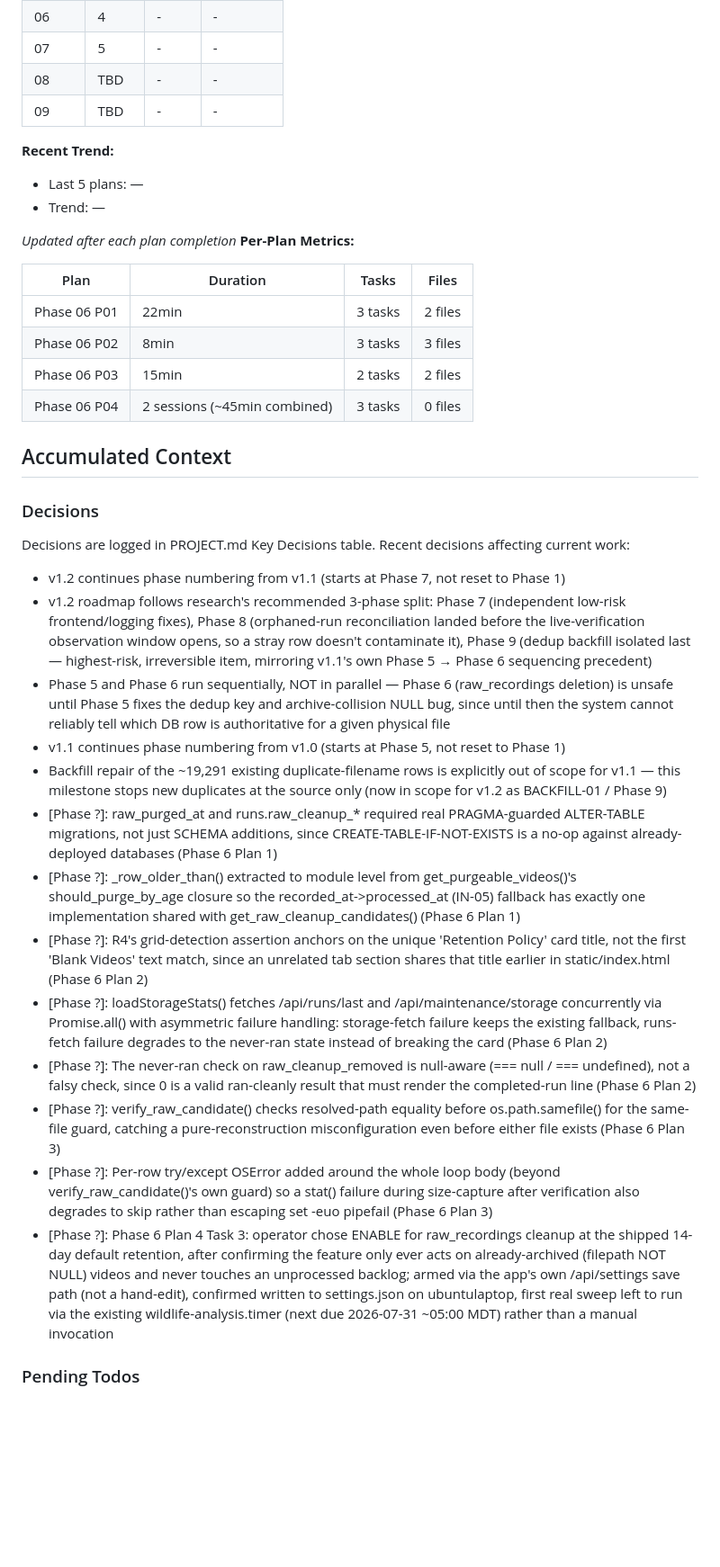
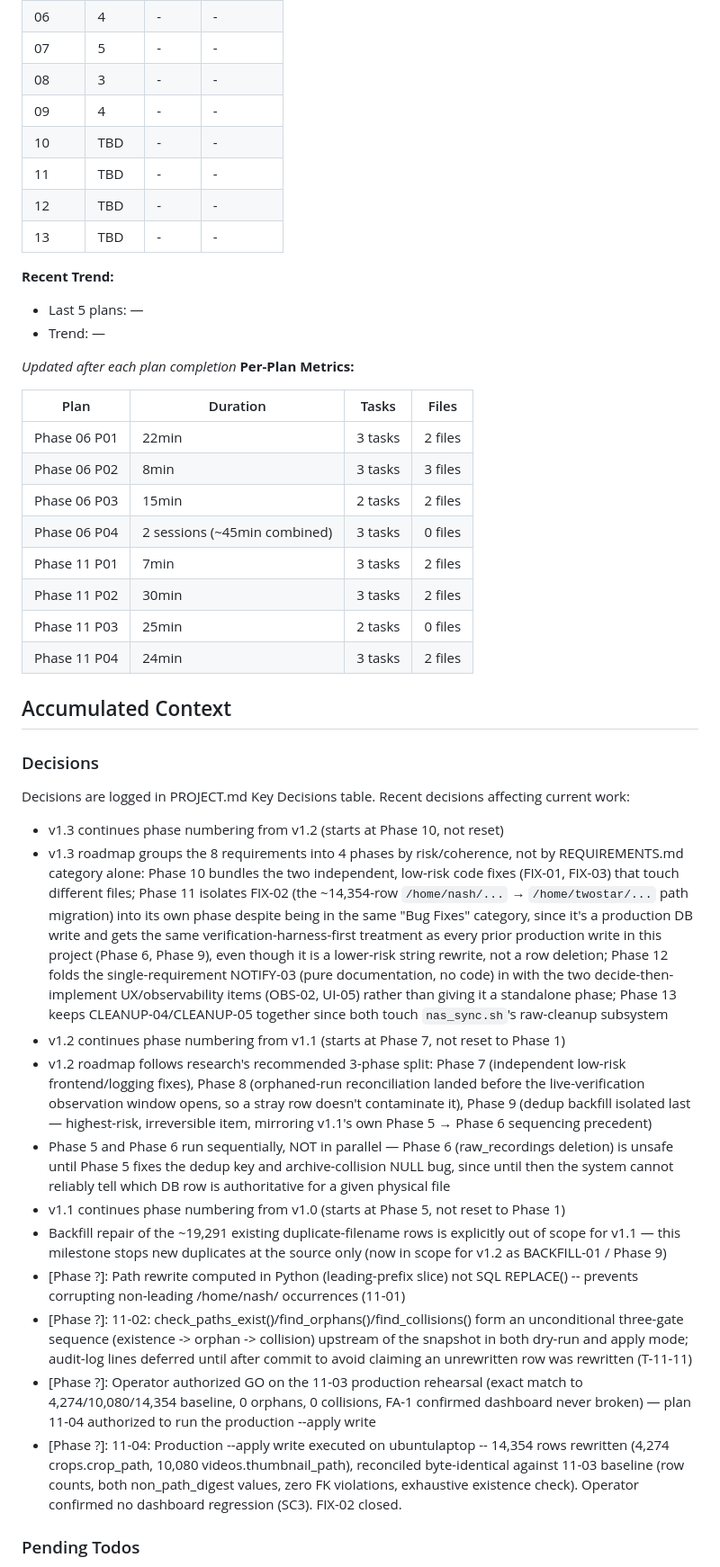
Before and after one commit to twostar01/wildlife-monitor, a Markdown page: .planning/STATE.md, the part around one of its changes. Shown at 90% size. GitHub-like rendering; blank space fills up the shorter version.

```diff
--- a/.planning/STATE.md
+++ b/.planning/STATE.md
@@ -54,8 +54,12 @@ Progress: [██████████] 100% of v1.2 plans (12/12 across Phas
 | 05 | 4 | - | - |
 | 06 | 4 | - | - |
 | 07 | 5 | - | - |
-| 08 | TBD | - | - |
-| 09 | TBD | - | - |
+| 08 | 3 | - | - |
+| 09 | 4 | - | - |
+| 10 | TBD | - | - |
+| 11 | TBD | - | - |
+| 12 | TBD | - | - |
+| 13 | TBD | - | - |
 
 **Recent Trend:**
 
@@ -71,6 +75,10 @@ Progress: [██████████] 100% of v1.2 plans (12/12 across Phas
 | Phase 06 P02 | 8min | 3 tasks | 3 files |
 | Phase 06 P03 | 15min | 2 tasks | 2 files |
 | Phase 06 P04 | 2 sessions (~45min combined) | 3 tasks | 0 files |
+| Phase 11 P01 | 7min | 3 tasks | 2 files |
+| Phase 11 P02 | 30min | 3 tasks | 2 files |
+| Phase 11 P03 | 25min | 2 tasks | 0 files |
+| Phase 11 P04 | 24min | 3 tasks | 2 files |
 
 ## Accumulated Context
 
@@ -79,19 +87,17 @@ Progress: [██████████] 100% of v1.2 plans (12/12 across Phas
 Decisions are logged in PROJECT.md Key Decisions table.
 Recent decisions affecting current work:
 
+- v1.3 continues phase numbering from v1.2 (starts at Phase 10, not reset)
+- v1.3 roadmap groups the 8 requirements into 4 phases by risk/coherence, not by REQUIREMENTS.md category alone: Phase 10 bundles the two independent, low-risk code fixes (FIX-01, FIX-03) that touch different files; Phase 11 isolates FIX-02 (the ~14,354-row `/home/nash/...` → `/home/twostar/...` path migration) into its own phase despite being in the same "Bug Fixes" category, since it's a production DB write and gets the same verification-harness-first treatment as every prior production write in this project (Phase 6, Phase 9), even though it is a lower-risk string rewrite, not a row deletion; Phase 12 folds the single-requirement NOTIFY-03 (pure documentation, no code) in with the two decide-then-implement UX/observability items (OBS-02, UI-05) rather than giving it a standalone phase; Phase 13 keeps CLEANUP-04/CLEANUP-05 together since both touch `nas_sync.sh`'s raw-cleanup subsystem
 - v1.2 continues phase numbering from v1.1 (starts at Phase 7, not reset to Phase 1)
 - v1.2 roadmap follows research's recommended 3-phase split: Phase 7 (independent low-risk frontend/logging fixes), Phase 8 (orphaned-run reconciliation landed before the live-verification observation window opens, so a stray row doesn't contaminate it), Phase 9 (dedup backfill isolated last — highest-risk, irreversible item, mirroring v1.1's own Phase 5 → Phase 6 sequencing precedent)
 - Phase 5 and Phase 6 run sequentially, NOT in parallel — Phase 6 (raw_recordings deletion) is unsafe until Phase 5 fixes the dedup key and archive-collision NULL bug, since until then the system cannot reliably tell which DB row is authoritative for a given physical file
 - v1.1 continues phase numbering from v1.0 (starts at Phase 5, not reset to Phase 1)
 - Backfill repair of the ~19,291 existing duplicate-filename rows is explicitly out of scope for v1.1 — this milestone stops new duplicates at the source only (now in scope for v1.2 as BACKFILL-01 / Phase 9)
-- [Phase ?]: raw_purged_at and runs.raw_cleanup_* required real PRAGMA-guarded ALTER-TABLE migrations, not just SCHEMA additions, since CREATE-TABLE-IF-NOT-EXISTS is a no-op against already-deployed databases (Phase 6 Plan 1)
-- [Phase ?]: _row_older_than() extracted to module level from get_purgeable_videos()'s should_purge_by_age closure so the recorded_at->processed_at (IN-05) fallback has exactly one implementation shared with get_raw_cleanup_candidates() (Phase 6 Plan 1)
-- [Phase ?]: R4's grid-detection assertion anchors on the unique 'Retention Policy' card title, not the first 'Blank Videos' text match, since an unrelated tab section shares that title earlier in static/index.html (Phase 6 Plan 2)
-- [Phase ?]: loadStorageStats() fetches /api/runs/last and /api/maintenance/storage concurrently via Promise.all() with asymmetric failure handling: storage-fetch failure keeps the existing fallback, runs-fetch failure degrades to the never-ran state instead of breaking the card (Phase 6 Plan 2)
-- [Phase ?]: The never-ran check on raw_cleanup_removed is null-aware (=== null / === undefined), not a falsy check, since 0 is a valid ran-cleanly result that must render the completed-run line (Phase 6 Plan 2)
-- [Phase ?]: verify_raw_candidate() checks resolved-path equality before os.path.samefile() for the same-file guard, catching a pure-reconstruction misconfiguration even before either file exists (Phase 6 Plan 3)
-- [Phase ?]: Per-row try/except OSError added around the whole loop body (beyond verify_raw_candidate()'s own guard) so a stat() failure during size-capture after verification also degrades to skip rather than escaping set -euo pipefail (Phase 6 Plan 3)
-- [Phase ?]: Phase 6 Plan 4 Task 3: operator chose ENABLE for raw_recordings cleanup at the shipped 14-day default retention, after confirming the feature only ever acts on already-archived (filepath NOT NULL) videos and never touches an unprocessed backlog; armed via the app's own /api/settings save path (not a hand-edit), confirmed written to settings.json on ubuntulaptop, first real sweep left to run via the existing wildlife-analysis.timer (next due 2026-07-31 ~05:00 MDT) rather than a manual invocation
+- [Phase ?]: Path rewrite computed in Python (leading-prefix slice) not SQL REPLACE() -- prevents corrupting non-leading /home/nash/ occurrences (11-01)
+- [Phase ?]: 11-02: check_paths_exist()/find_orphans()/find_collisions() form an unconditional three-gate sequence (existence -> orphan -> collision) upstream of the snapshot in both dry-run and apply mode; audit-log lines deferred until after commit to avoid claiming an unrewritten row was rewritten (T-11-11)
+- [Phase ?]: Operator authorized GO on the 11-03 production rehearsal (exact match to 4,274/10,080/14,354 baseline, 0 orphans, 0 collisions, FA-1 confirmed dashboard never broken) — plan 11-04 authorized to run the production --apply write
+- [Phase ?]: 11-04: Production --apply write executed on ubuntulaptop -- 14,354 rows rewritten (4,274 crops.crop_path, 10,080 videos.thumbnail_path), reconciled byte-identical against 11-03 baseline (row counts, both non_path_digest values, zero FK violations, exhaustive existence check). Operator confirmed no dashboard regression (SC3). FIX-02 closed.
 
 ### Pending Todos
 
```
Also changed, not shown: other parts of .planning/STATE.md (+31 -32 lines).
